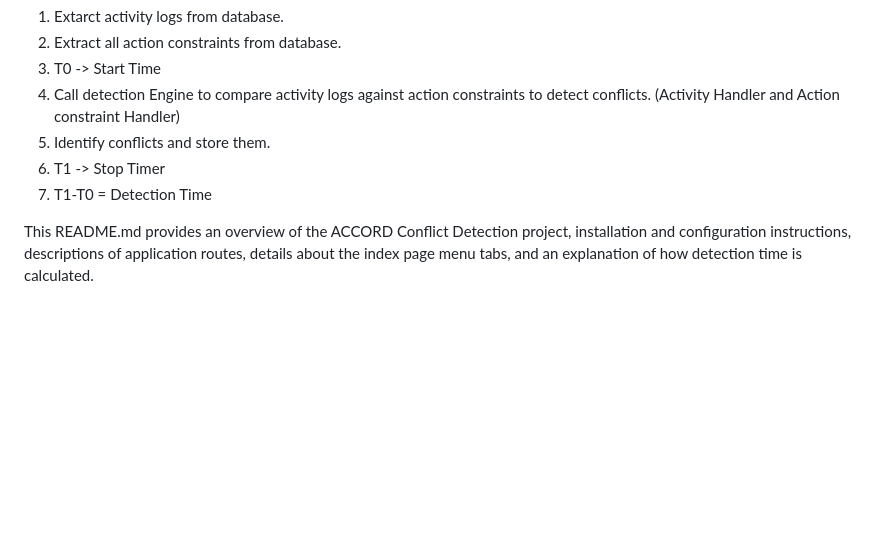
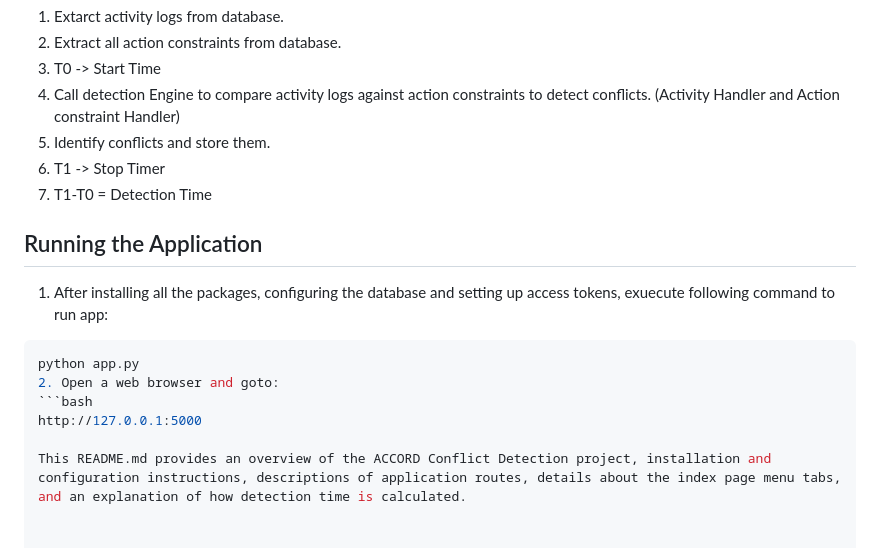
Before and after one commit to DIPrLab/ACCORD-experiments, a Markdown page: README.md, the part around the change. GitHub-like rendering; blank space fills up the shorter version.

Commit message:
Update README.md Running app

````diff
--- a/README.md
+++ b/README.md
@@ -40,4 +40,12 @@ ACCORD Conflict Detection is a Flask-based web application designed to manage an
 6. T1 -> Stop Timer
 7. T1-T0 = Detection Time
 
+## Running the Application
+1. After installing all the packages, configuring the database and setting up access tokens, exuecute following command to run app:
+```bash
+python app.py
+2. Open a web browser and goto:
+```bash
+http://127.0.0.1:5000
+
 This README.md provides an overview of the ACCORD Conflict Detection project, installation and configuration instructions, descriptions of application routes, details about the index page menu tabs, and an explanation of how detection time is calculated.
````
